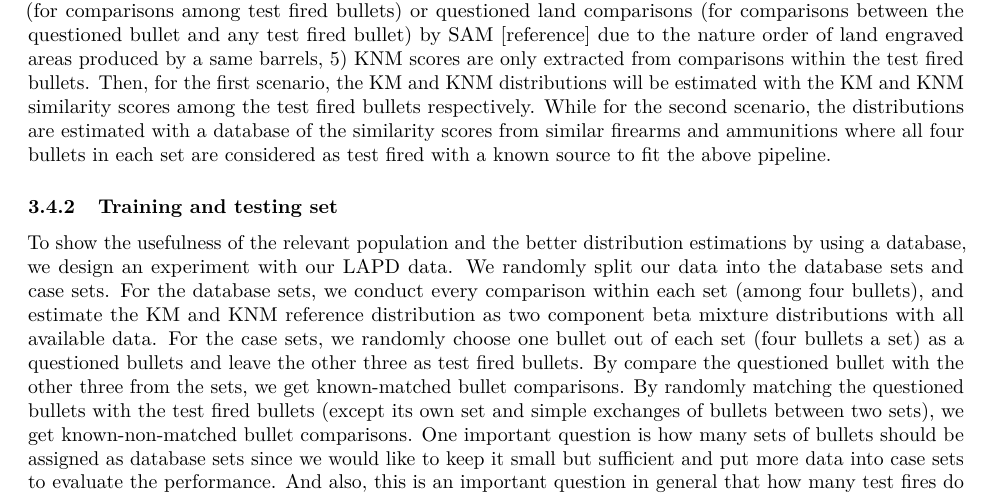
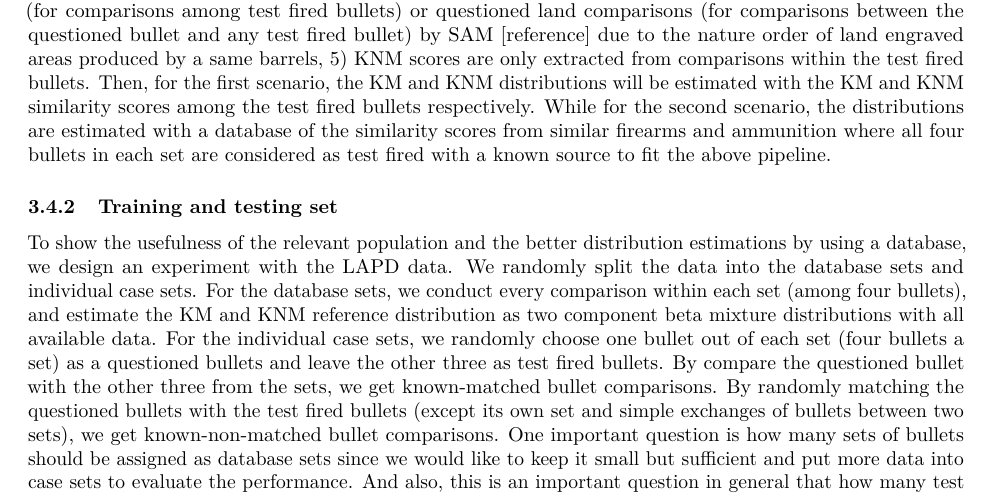
Before and after one commit to yaweige/mixture-beta-model-fit, an R Markdown document (writeup/writeup.Rmd): part of page 6 of 13, cut so that both start at the same text. Rendered offline with R 4.5, knitr and Pandoc, then LaTeX, with nearby package versions; drawn as R Markdown's standard PDF in place of the format the file asks for; some code elsewhere in the file could not run offline.

Commit message:
last update

```diff
--- a/writeup/writeup.Rmd
+++ b/writeup/writeup.Rmd
@@ -1041,11 +1041,11 @@ We distinguish between two scenarios: 1) use scores from comparisons of test fir
 <!-- The second scenario is where our analysis of the theoretical distributions of the relevant population of similarity scores stand out.  -->
 For a similar combination of firearms and ammunition, the similarity scores extracted through a same algorithm are considered identically distributed and comprise the relevant population. In real cases, as stated, we can only make use of similarity scores from two or three test fires. This is good enough to produce valid comparisons but likely not good enough to estimate the distributions which generate the likelihood ratios. Besides the likelihood ratio calculation, the reference distributions are also important in deciding thresholds and control the error rates. For thresholds specifically, we choose the point where the likelihood ratio is 1 which has no preference for either hypothesis.
 
-In either of the two scenarios, we derive scores by comparing test fires and the questioned bullet. The pipeline of the process is as follows: 1) given a questioned bullet and a suspected firearm, 2) conduct test fires with the suspected firearm and collect three test fired bullets, 3) for every pair of bullets (including the questioned), we conduct all possible land comparisons and get 36 land comparison scores (6 land engraved areas on each bullet), 4) among 36 comparisons within a pair of bullets, we select the six comparisons as KM comparisons (for comparisons among test fired bullets) or questioned land comparisons (for comparisons between the questioned bullet and any test fired bullet) by SAM [reference] due to the nature order of land engraved areas produced by a same barrels, 5) KNM scores are only extracted from comparisons within the test fired bullets. Then, for the first scenario, the KM and KNM distributions will be estimated with the KM and KNM similarity scores among the test fired bullets respectively. While for the second scenario, the distributions are estimated with a database of the similarity scores from similar firearms and ammunitions where all four bullets in each set are considered as test fired with a known source to fit the above pipeline.
+In either of the two scenarios, we derive scores by comparing test fires and the questioned bullet. The pipeline of the process is as follows: 1) given a questioned bullet and a suspected firearm, 2) conduct test fires with the suspected firearm and collect three test fired bullets, 3) for every pair of bullets (including the questioned), we conduct all possible land comparisons and get 36 land comparison scores (6 land engraved areas on each bullet), 4) among 36 comparisons within a pair of bullets, we select the six comparisons as KM comparisons (for comparisons among test fired bullets) or questioned land comparisons (for comparisons between the questioned bullet and any test fired bullet) by SAM [reference] due to the nature order of land engraved areas produced by a same barrels, 5) KNM scores are only extracted from comparisons within the test fired bullets. Then, for the first scenario, the KM and KNM distributions will be estimated with the KM and KNM similarity scores among the test fired bullets respectively. While for the second scenario, the distributions are estimated with a database of the similarity scores from similar firearms and ammunition where all four bullets in each set are considered as test fired with a known source to fit the above pipeline.
 
 ### Training and testing set
 
-To show the usefulness of the relevant population and the better distribution estimations by using a database, we design an experiment with our LAPD data. We randomly split our data into the database sets and case sets. For the database sets, we conduct every comparison within each set (among four bullets), and estimate the KM and KNM reference distribution as two component beta mixture distributions with all available data. For the case sets, we randomly choose one bullet out of each set (four bullets a set) as a questioned bullets and leave the other three as test fired bullets. By compare the questioned bullet with the other three from the sets, we get known-matched bullet comparisons. By randomly matching the questioned bullets with the test fired bullets (except its own set and simple exchanges of bullets between two sets), we get known-non-matched bullet comparisons. One important question is how many sets of bullets should be assigned as database sets since we would like to keep it small but sufficient and put more data into case sets to evaluate the performance. And also, this is an important question in general that how many test fires do we need in general firearm forensic practice. We will dig into this issue in the later section. But for now, we split the 442 sets into 342 database sets and 100 test sets.
+To show the usefulness of the relevant population and the better distribution estimations by using a database, we design an experiment with the LAPD data. We randomly split the data into the database sets and individual case sets. For the database sets, we conduct every comparison within each set (among four bullets), and estimate the KM and KNM reference distribution as two component beta mixture distributions with all available data. For the individual case sets, we randomly choose one bullet out of each set (four bullets a set) as a questioned bullets and leave the other three as test fired bullets. By compare the questioned bullet with the other three from the sets, we get known-matched bullet comparisons. By randomly matching the questioned bullets with the test fired bullets (except its own set and simple exchanges of bullets between two sets), we get known-non-matched bullet comparisons. One important question is how many sets of bullets should be assigned as database sets since we would like to keep it small but sufficient and put more data into case sets to evaluate the performance. And also, this is an important question in general that how many test fires do we need in general firearm forensic practice. We will dig into this issue in the later section. But for now, we split the 442 sets into 342 database sets and 100 test sets.
 
 Following the above procedure, we have 100 questioned bullets (same bullets in same and different source cases), 100 same source question-test pairs, 100 different source question-test pairs. For each questioned bullet in either case (same or different source), we have 18 questioned land comparisons. For the database scenario, we have 342x36 = 12312 known matched land comparisons, and 342x240 = 82080 known non-matched land comparisons. For the individual case scenario, we have 18 known matched land comparisons (among test bullets), and 125 known non-matched land comparisons. [may be summarized in a table, and for the specific counts, we will provide details of that when introducing the LAPD data]
 
```
